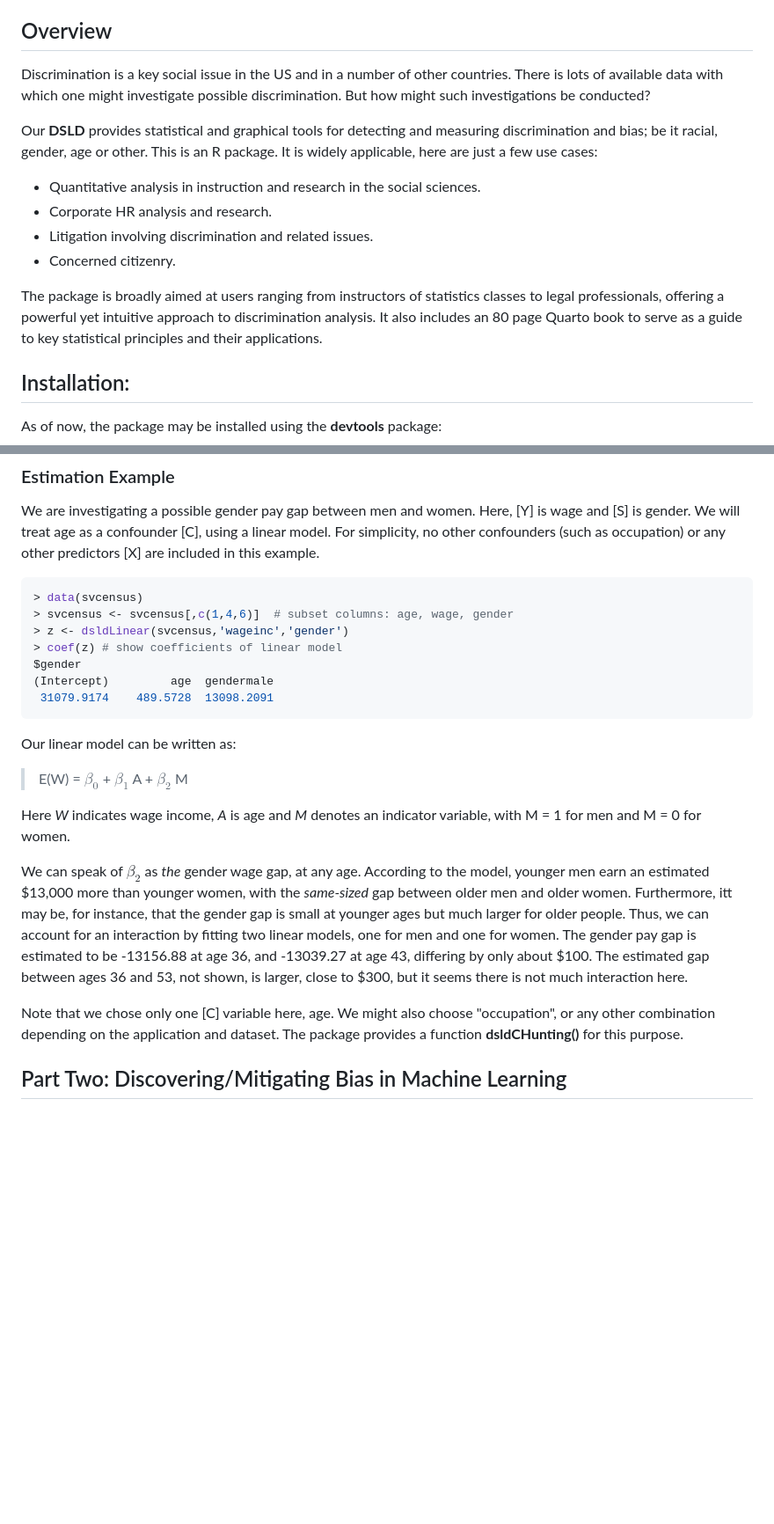
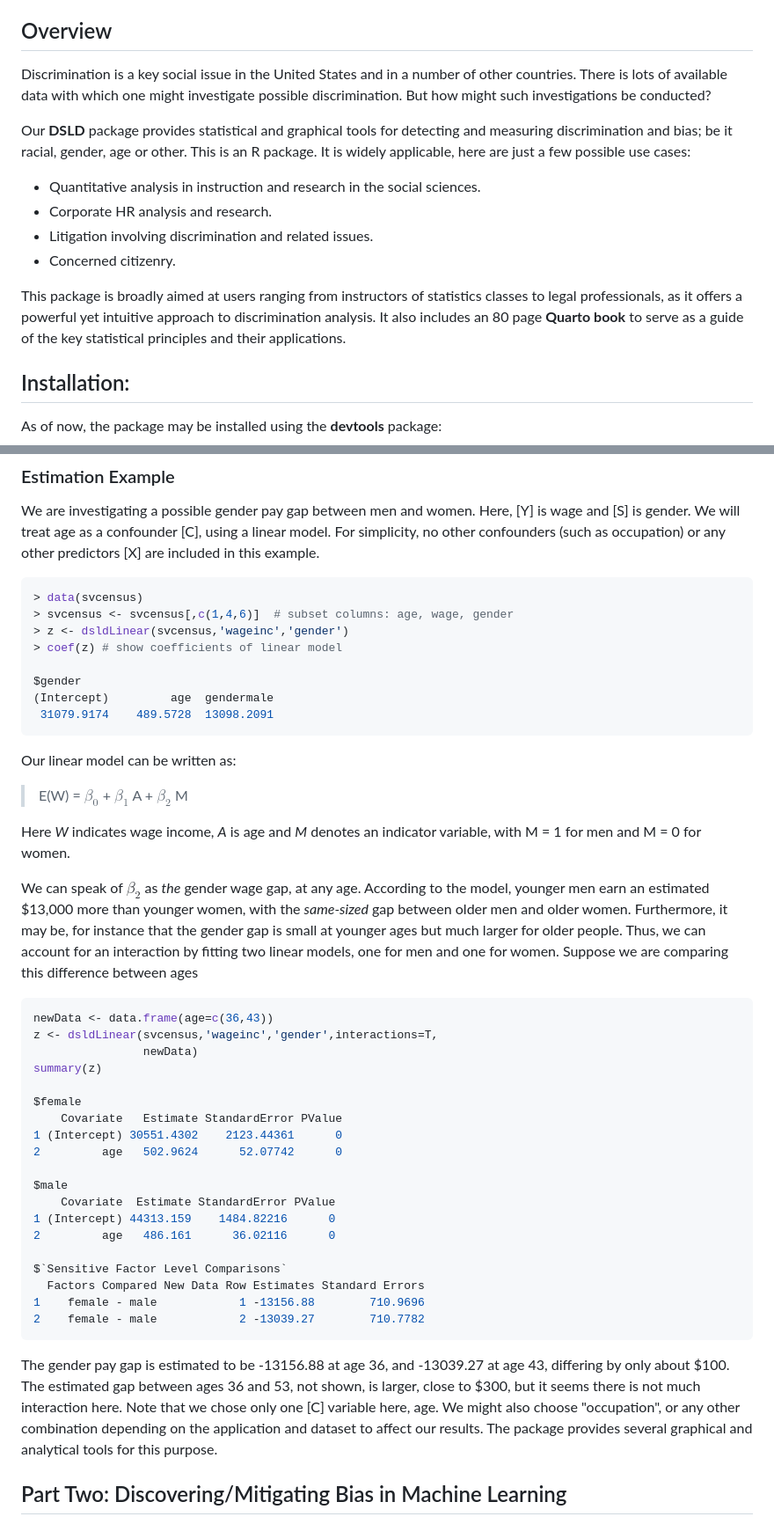
Before and after one commit to matloff/dsld, a Markdown page: README.md, 2 parts joined by grey strips. Shown at 88% size. GitHub-like rendering; blank space fills up the shorter version.

````diff
--- a/README.md
+++ b/README.md
@@ -13,23 +13,23 @@ Authors:
 
 ## Overview
 
-Discrimination is a key social issue in the US and in a number of other
+Discrimination is a key social issue in the United States and in a number of other
 countries. There is lots of available data with which one might
 investigate possible discrimination. But how might such investigations
 be conducted?
 
-Our **DSLD** provides statistical and graphical tools for detecting and
+Our **DSLD** package provides statistical and graphical tools for detecting and
 measuring discrimination and bias; be it racial, gender, age or other.
-This is an R package. It is widely applicable, here are just a few use cases:
+This is an R package. It is widely applicable, here are just a few possible use cases:
 
 - Quantitative analysis in instruction and research in the social sciences.
 - Corporate HR analysis and research.
 - Litigation involving discrimination and related issues.
 - Concerned citizenry.
 
-The package is broadly aimed at users ranging from instructors of statistics classes to legal professionals,
-offering a powerful yet intuitive approach to discrimination analysis.  It also includes an 80 page Quarto book
-to serve as a guide to key statistical principles and their applications.
+This package is broadly aimed at users ranging from instructors of statistics classes to legal professionals,
+as it offers a powerful yet intuitive approach to discrimination analysis. It also includes an 80 page **Quarto book**
+to serve as a guide of the key statistical principles and their applications.
 
 ## Installation:
 
@@ -127,6 +127,7 @@ are included in this example.
 > svcensus <- svcensus[,c(1,4,6)]  # subset columns: age, wage, gender
 > z <- dsldLinear(svcensus,'wageinc','gender')
 > coef(z) # show coefficients of linear model
+
 $gender
 (Intercept)         age  gendermale
  31079.9174    489.5728  13098.2091
@@ -138,13 +139,32 @@ Our linear model can be written as:
 Here *W* indicates wage income, *A* is age and *M* denotes an indicator variable, with M = 1 for men and M = 0 for women.
 
 We can speak of $\beta_2$ as *the* gender wage gap, at any age. According to the model, younger men earn an estimated $13,000 more than
-younger women, with the *same-sized* gap between older men and older women. Furthermore, itt may be, for instance, that the
-gender gap is small at younger ages but much larger for older people. Thus, we can account for an interaction by fitting two linear models, one for
-men and one for women. The gender pay gap is estimated to be -13156.88 at age 36, and -13039.27 at age 43, differing by only about $100. The estimated gap between ages
-36 and 53, not shown, is larger, close to $300, but it seems there is not much interaction here.
+younger women, with the *same-sized* gap between older men and older women. Furthermore, it may be, for instance that the gender gap is small at younger ages but much larger for older people. Thus, we can account for an interaction by fitting two linear models, one for men and one for women. Suppose we are comparing this difference between ages
 
-Note that we chose only one [C] variable here, age.  We might also choose "occupation", or any other combination depending on the application and dataset.
-The package provides a function **dsldCHunting()** for this purpose.
+```R
+newData <- data.frame(age=c(36,43))
+z <- dsldLinear(svcensus,'wageinc','gender',interactions=T,
+                newData)
+summary(z)
+
+$female
+    Covariate   Estimate StandardError PValue
+1 (Intercept) 30551.4302    2123.44361      0
+2         age   502.9624      52.07742      0
+
+$male
+    Covariate  Estimate StandardError PValue
+1 (Intercept) 44313.159    1484.82216      0
+2         age   486.161      36.02116      0
+
+$`Sensitive Factor Level Comparisons`
+  Factors Compared New Data Row Estimates Standard Errors
+1    female - male            1 -13156.88        710.9696
+2    female - male            2 -13039.27        710.7782
+```
+
+The gender pay gap is estimated to be -13156.88 at age 36, and -13039.27 at age 43, differing by only about $100. The estimated gap between ages
+36 and 53, not shown, is larger, close to $300, but it seems there is not much interaction here. Note that we chose only one [C] variable here, age. We might also choose "occupation", or any other combination depending on the application and dataset to affect our results. The package provides several graphical and analytical tools for this purpose.
 
 ## Part Two: Discovering/Mitigating Bias in Machine Learning
 
````
Also changed, not shown: other parts of README.md (+5 -5 lines).
